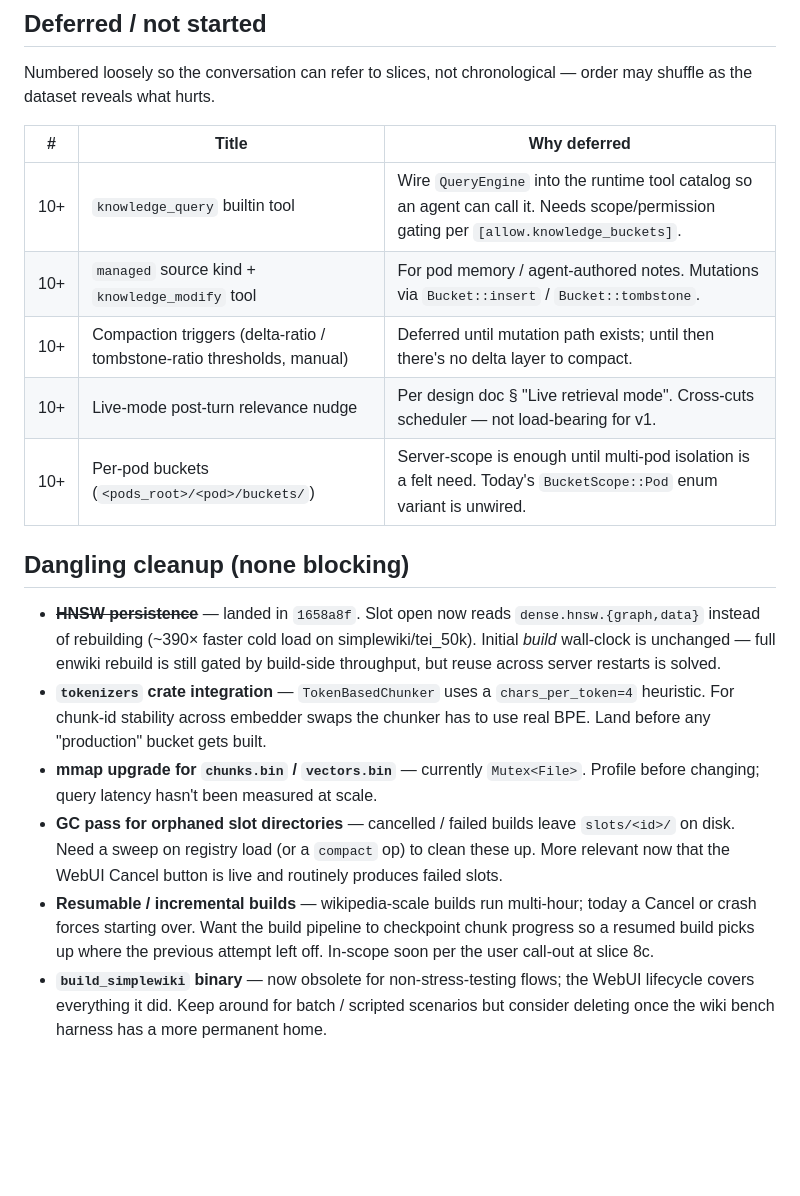
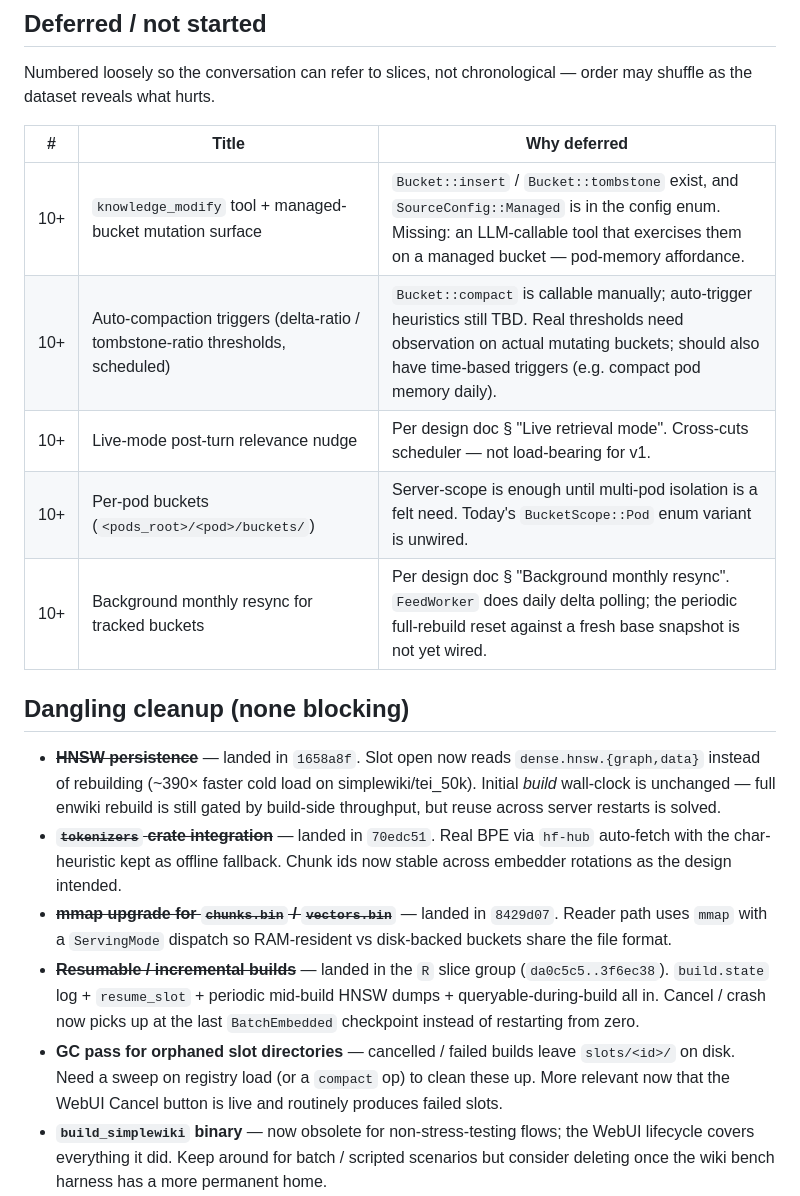
Before and after one commit to computer-whisperer/whisper-agent, a Markdown page: docs/progress_knowledge_db.md, the part around one of its changes. Rendered like a GitHub page; blank space fills up the shorter version.

Commit message:
docs(knowledge): bring progress tracker up to date through 2026-04-27
The slice list stopped at 8c. Roll forward to capture everything that
landed since: 8d/8e UI polish, the knowledge_query builtin tool, the
resumable-builds infra, BPE chunker, mmap readers, the mutation triad
(insert/tombstone/compact), tracked source kind + FeedDriver/FeedWorker,
wiki-scale fixes (bz2 multistream, embed cap, content-hash dedup,
pipelined embedder), and mid-build progress replay.

Cross off three dangling-cleanup items that landed (tokenizers
integration, mmap upgrade, resumable builds). Reword the deferred list
— knowledge_query is no longer pending; compaction triggers were
gated on the mutation path which now exists, so the remaining gap is
the auto-trigger heuristics + scheduled compaction. Add background
monthly resync for tracked buckets as a deferred item per the design.

Co-Authored-By: Claude Opus 4.7 (1M context) <noreply@anthropic.com>

```diff
--- a/docs/progress_knowledge_db.md
+++ b/docs/progress_knowledge_db.md
@@ -119,11 +129,11 @@ chronological — order may shuffle as the dataset reveals what hurts.
 
 | #   | Title                                                          | Why deferred |
 |-----|----------------------------------------------------------------|--------------|
-| 10+ | `knowledge_query` builtin tool                                 | Wire `QueryEngine` into the runtime tool catalog so an agent can call it. Needs scope/permission gating per `[allow.knowledge_buckets]`. |
-| 10+ | `managed` source kind + `knowledge_modify` tool                | For pod memory / agent-authored notes. Mutations via `Bucket::insert` / `Bucket::tombstone`. |
-| 10+ | Compaction triggers (delta-ratio / tombstone-ratio thresholds, manual) | Deferred until mutation path exists; until then there's no delta layer to compact. |
+| 10+ | `knowledge_modify` tool + managed-bucket mutation surface      | `Bucket::insert` / `Bucket::tombstone` exist, and `SourceConfig::Managed` is in the config enum. Missing: an LLM-callable tool that exercises them on a managed bucket — pod-memory affordance. |
+| 10+ | Auto-compaction triggers (delta-ratio / tombstone-ratio thresholds, scheduled) | `Bucket::compact` is callable manually; auto-trigger heuristics still TBD. Real thresholds need observation on actual mutating buckets; should also have time-based triggers (e.g. compact pod memory daily). |
 | 10+ | Live-mode post-turn relevance nudge                            | Per design doc § "Live retrieval mode". Cross-cuts scheduler — not load-bearing for v1. |
 | 10+ | Per-pod buckets (`<pods_root>/<pod>/buckets/`)                 | Server-scope is enough until multi-pod isolation is a felt need. Today's `BucketScope::Pod` enum variant is unwired. |
+| 10+ | Background monthly resync for tracked buckets                  | Per design doc § "Background monthly resync". `FeedWorker` does daily delta polling; the periodic full-rebuild reset against a fresh base snapshot is not yet wired. |
 
 ## Dangling cleanup (none blocking)
 
@@ -132,22 +142,22 @@ chronological — order may shuffle as the dataset reveals what hurts.
   load on simplewiki/tei_50k). Initial *build* wall-clock is unchanged
   — full enwiki rebuild is still gated by build-side throughput, but
   reuse across server restarts is solved.
-- **`tokenizers` crate integration** — `TokenBasedChunker` uses a
-  `chars_per_token=4` heuristic. For chunk-id stability across embedder
-  swaps the chunker has to use real BPE. Land before any "production"
-  bucket gets built.
-- **mmap upgrade for `chunks.bin` / `vectors.bin`** — currently
-  `Mutex<File>`. Profile before changing; query latency hasn't been
-  measured at scale.
+- ~~**`tokenizers` crate integration**~~ — landed in `70edc51`. Real
+  BPE via `hf-hub` auto-fetch with the char-heuristic kept as offline
+  fallback. Chunk ids now stable across embedder rotations as the
+  design intended.
+- ~~**mmap upgrade for `chunks.bin` / `vectors.bin`**~~ — landed in
+  `8429d07`. Reader path uses `mmap` with a `ServingMode` dispatch so
+  RAM-resident vs disk-backed buckets share the file format.
+- ~~**Resumable / incremental builds**~~ — landed in the `R` slice
+  group (`da0c5c5..3f6ec38`). `build.state` log + `resume_slot` +
+  periodic mid-build HNSW dumps + queryable-during-build all in.
+  Cancel / crash now picks up at the last `BatchEmbedded` checkpoint
+  instead of restarting from zero.
 - **GC pass for orphaned slot directories** — cancelled / failed builds
   leave `slots/<id>/` on disk. Need a sweep on registry load (or a
   `compact` op) to clean these up. More relevant now that the WebUI
   Cancel button is live and routinely produces failed slots.
-- **Resumable / incremental builds** — wikipedia-scale builds run
-  multi-hour; today a Cancel or crash forces starting over. Want the
-  build pipeline to checkpoint chunk progress so a resumed build picks
-  up where the previous attempt left off. In-scope soon per the user
-  call-out at slice 8c.
 - **`build_simplewiki` binary** — now obsolete for non-stress-testing
   flows; the WebUI lifecycle covers everything it did. Keep around
   for batch / scripted scenarios but consider deleting once the wiki
```
Also changed, not shown: other parts of docs/progress_knowledge_db.md (+11 -1 lines).
